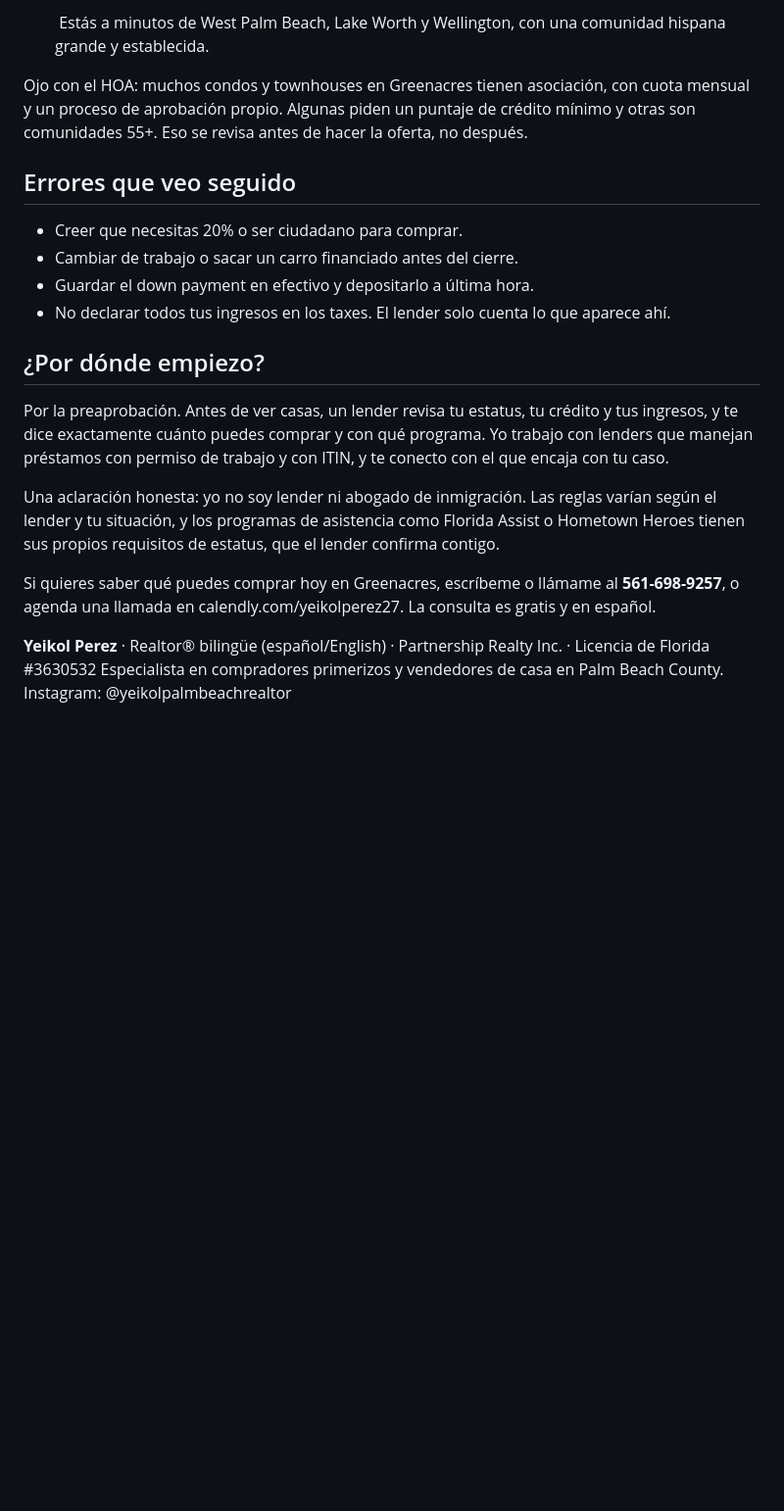
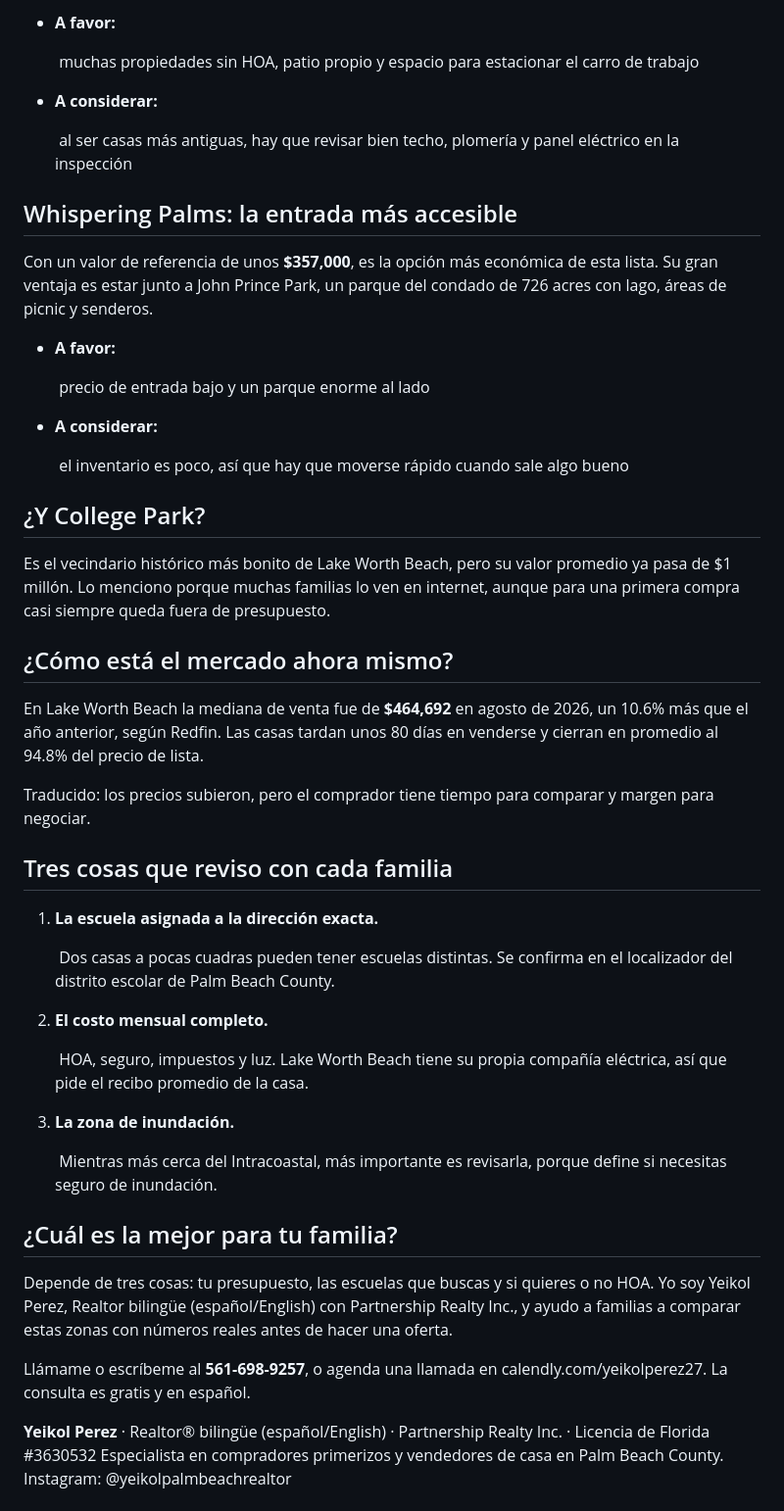
Before and after one commit to yeikolperez-ops/Yeikolperezrealtor, a Markdown page: eleventy-src/blog/guia-del-comprador-primerizo-en-greenacres-siendo-inmigrante.md, the part around one of its changes. Shown at 98% size. Rendered like a GitHub page; blank space fills up the shorter version.

```diff
--- a/eleventy-src/blog/guia-del-comprador-primerizo-en-greenacres-siendo-inmigrante.md
+++ b/eleventy-src/blog/guia-del-comprador-primerizo-en-greenacres-siendo-inmigrante.md
@@ -64,21 +59,48 @@ Tres razones concretas:
 
-    Estás a minutos de West Palm Beach, Lake Worth y Wellington, con una comunidad hispana grande y establecida.
+* **A favor:**
 
-Ojo con el HOA: muchos condos y townhouses en Greenacres tienen asociación, con cuota mensual y un proceso de aprobación propio. Algunas piden un puntaje de crédito mínimo y otras son comunidades 55+. Eso se revisa antes de hacer la oferta, no después.
+   muchas propiedades sin HOA, patio propio y espacio para estacionar el carro de trabajo
+* **A considerar:**
 
-## Errores que veo seguido
+   al ser casas más antiguas, hay que revisar bien techo, plomería y panel eléctrico en la inspección
 
-* Creer que necesitas 20% o ser ciudadano para comprar.
-* Cambiar de trabajo o sacar un carro financiado antes del cierre.
-* Guardar el down payment en efectivo y depositarlo a última hora.
-* No declarar todos tus ingresos en los taxes. El lender solo cuenta lo que aparece ahí.
+## Whispering Palms: la entrada más accesible
 
-## ¿Por dónde empiezo?
+Con un valor de referencia de unos **$357,000**, es la opción más económica de esta lista. Su gran ventaja es estar junto a John Prince Park, un parque del condado de 726 acres con lago, áreas de picnic y senderos.
 
-Por la preaprobación. Antes de ver casas, un lender revisa tu estatus, tu crédito y tus ingresos, y te dice exactamente cuánto puedes comprar y con qué programa. Yo trabajo con lenders que manejan préstamos con permiso de trabajo y con ITIN, y te conecto con el que encaja con tu caso.
+* **A favor:**
 
-Una aclaración honesta: yo no soy lender ni abogado de inmigración. Las reglas varían según el lender y tu situación, y los programas de asistencia como Florida Assist o Hometown Heroes tienen sus propios requisitos de estatus, que el lender confirma contigo.
+   precio de entrada bajo y un parque enorme al lado
+* **A considerar:**
 
-Si quieres saber qué puedes comprar hoy en Greenacres, escríbeme o llámame al **561-698-9257**, o agenda una llamada en calendly.com/yeikolperez27. La consulta es gratis y en español.
+   el inventario es poco, así que hay que moverse rápido cuando sale algo bueno
+
+## ¿Y College Park?
+
+Es el vecindario histórico más bonito de Lake Worth Beach, pero su valor promedio ya pasa de $1 millón. Lo menciono porque muchas familias lo ven en internet, aunque para una primera compra casi siempre queda fuera de presupuesto.
+
+## ¿Cómo está el mercado ahora mismo?
+
+En Lake Worth Beach la mediana de venta fue de **$464,692** en agosto de 2026, un 10.6% más que el año anterior, según Redfin. Las casas tardan unos 80 días en venderse y cierran en promedio al 94.8% del precio de lista.
+
+Traducido: los precios subieron, pero el comprador tiene tiempo para comparar y margen para negociar.
+
+## Tres cosas que reviso con cada familia
+
+1. **La escuela asignada a la dirección exacta.**
+
+    Dos casas a pocas cuadras pueden tener escuelas distintas. Se confirma en el localizador del distrito escolar de Palm Beach County.
+2. **El costo mensual completo.**
+
+    HOA, seguro, impuestos y luz. Lake Worth Beach tiene su propia compañía eléctrica, así que pide el recibo promedio de la casa.
+3. **La zona de inundación.**
+
+    Mientras más cerca del Intracoastal, más importante es revisarla, porque define si necesitas seguro de inundación.
+
+## ¿Cuál es la mejor para tu familia?
+
+Depende de tres cosas: tu presupuesto, las escuelas que buscas y si quieres o no HOA. Yo soy Yeikol Perez, Realtor bilingüe (español/English) con Partnership Realty Inc., y ayudo a familias a comparar estas zonas con números reales antes de hacer una oferta.
+
+Llámame o escríbeme al **561-698-9257**, o agenda una llamada en calendly.com/yeikolperez27. La consulta es gratis y en español.
 
 **Yeikol Perez** · Realtor® bilingüe (español/English) · Partnership Realty Inc. · Licencia de Florida #3630532 Especialista en compradores primerizos y vendedores de casa en Palm Beach County. Instagram: @yeikolpalmbeachrealtor
```
Also changed, not shown: other parts of eleventy-src/blog/guia-del-comprador-primerizo-en-greenacres-siendo-inmigrante.md (+32 -37 lines).
